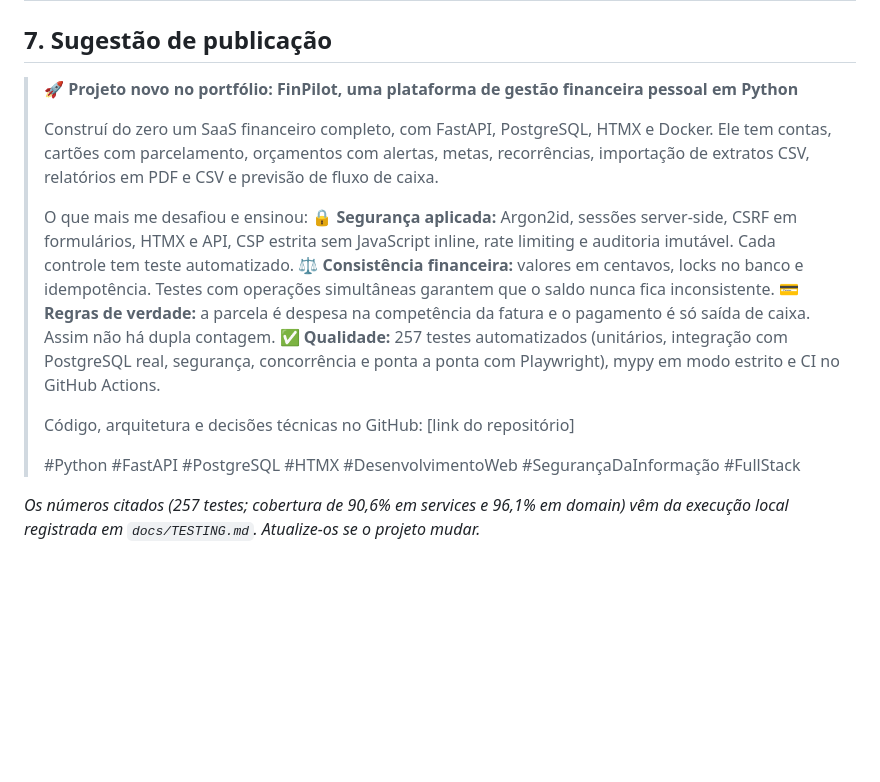
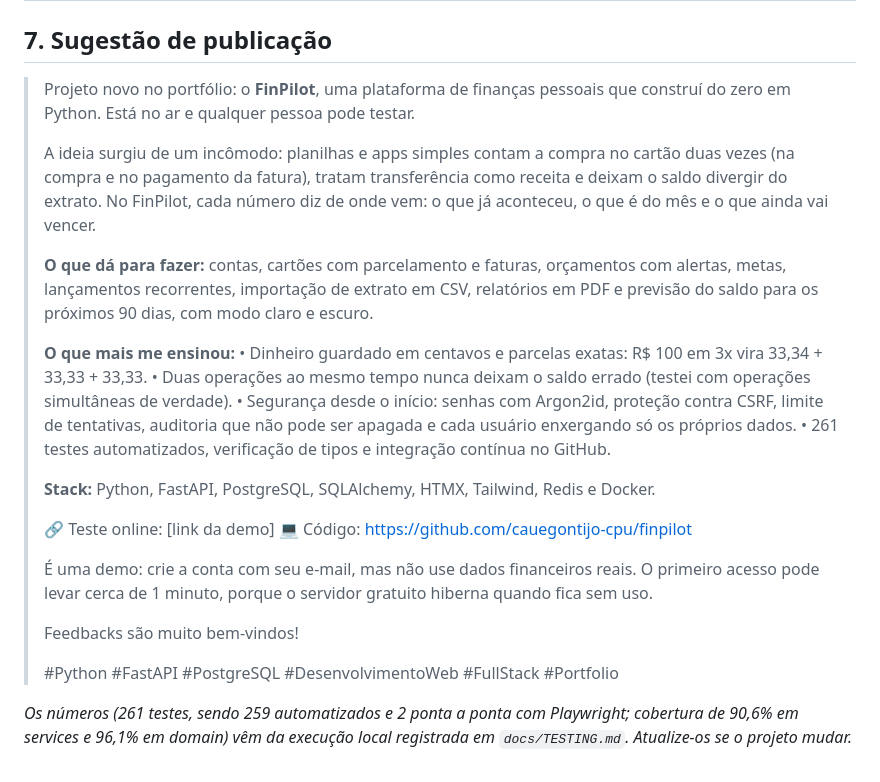
Before and after one commit to cauegontijo-cpu/finpilot, a Markdown page: docs/POST_LINKEDIN.md, the part around the change. GitHub-like rendering; blank space fills up the shorter version.

Commit message:
Post do LinkedIn atualizado com links do repositório e da demo
Co-Authored-By: Claude Opus 5.5 <noreply@anthropic.com>

```diff
--- a/docs/POST_LINKEDIN.md
+++ b/docs/POST_LINKEDIN.md
@@ -61,18 +61,27 @@ As 77 regras estão rastreadas até o código e o teste correspondentes em `docs
 
 ## 7. Sugestão de publicação
 
-> 🚀 **Projeto novo no portfólio: FinPilot, uma plataforma de gestão financeira pessoal em Python**
+> Projeto novo no portfólio: o **FinPilot**, uma plataforma de finanças pessoais que construí do zero em Python. Está no ar e qualquer pessoa pode testar.
 >
-> Construí do zero um SaaS financeiro completo, com FastAPI, PostgreSQL, HTMX e Docker. Ele tem contas, cartões com parcelamento, orçamentos com alertas, metas, recorrências, importação de extratos CSV, relatórios em PDF e CSV e previsão de fluxo de caixa.
+> A ideia surgiu de um incômodo: planilhas e apps simples contam a compra no cartão duas vezes (na compra e no pagamento da fatura), tratam transferência como receita e deixam o saldo divergir do extrato. No FinPilot, cada número diz de onde vem: o que já aconteceu, o que é do mês e o que ainda vai vencer.
 >
-> O que mais me desafiou e ensinou:
-> 🔒 **Segurança aplicada:** Argon2id, sessões server-side, CSRF em formulários, HTMX e API, CSP estrita sem JavaScript inline, rate limiting e auditoria imutável. Cada controle tem teste automatizado.
-> ⚖️ **Consistência financeira:** valores em centavos, locks no banco e idempotência. Testes com operações simultâneas garantem que o saldo nunca fica inconsistente.
-> 💳 **Regras de verdade:** a parcela é despesa na competência da fatura e o pagamento é só saída de caixa. Assim não há dupla contagem.
-> ✅ **Qualidade:** 257 testes automatizados (unitários, integração com PostgreSQL real, segurança, concorrência e ponta a ponta com Playwright), mypy em modo estrito e CI no GitHub Actions.
+> **O que dá para fazer:** contas, cartões com parcelamento e faturas, orçamentos com alertas, metas, lançamentos recorrentes, importação de extrato em CSV, relatórios em PDF e previsão do saldo para os próximos 90 dias, com modo claro e escuro.
 >
-> Código, arquitetura e decisões técnicas no GitHub: [link do repositório]
+> **O que mais me ensinou:**
+> • Dinheiro guardado em centavos e parcelas exatas: R$ 100 em 3x vira 33,34 + 33,33 + 33,33.
+> • Duas operações ao mesmo tempo nunca deixam o saldo errado (testei com operações simultâneas de verdade).
+> • Segurança desde o início: senhas com Argon2id, proteção contra CSRF, limite de tentativas, auditoria que não pode ser apagada e cada usuário enxergando só os próprios dados.
+> • 261 testes automatizados, verificação de tipos e integração contínua no GitHub.
 >
-> #Python #FastAPI #PostgreSQL #HTMX #DesenvolvimentoWeb #SegurançaDaInformação #FullStack
+> **Stack:** Python, FastAPI, PostgreSQL, SQLAlchemy, HTMX, Tailwind, Redis e Docker.
+>
+> 🔗 Teste online: [link da demo]
+> 💻 Código: https://github.com/cauegontijo-cpu/finpilot
+>
+> É uma demo: crie a conta com seu e-mail, mas não use dados financeiros reais. O primeiro acesso pode levar cerca de 1 minuto, porque o servidor gratuito hiberna quando fica sem uso.
+>
+> Feedbacks são muito bem-vindos!
+>
+> #Python #FastAPI #PostgreSQL #DesenvolvimentoWeb #FullStack #Portfolio
 
-*Os números citados (257 testes; cobertura de 90,6% em services e 96,1% em domain) vêm da execução local registrada em `docs/TESTING.md`. Atualize-os se o projeto mudar.*
+*Os números (261 testes, sendo 259 automatizados e 2 ponta a ponta com Playwright; cobertura de 90,6% em services e 96,1% em domain) vêm da execução local registrada em `docs/TESTING.md`. Atualize-os se o projeto mudar.*
```
